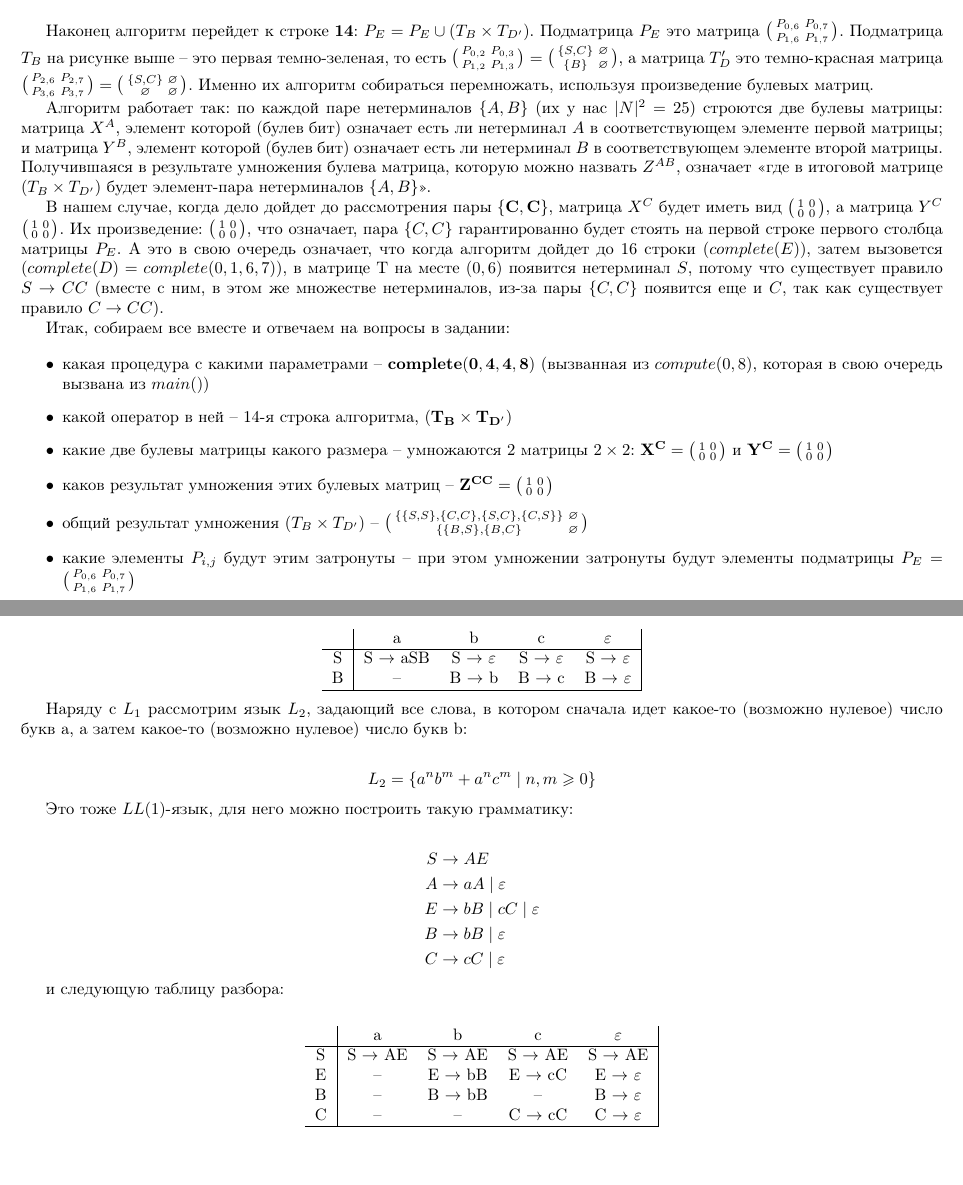
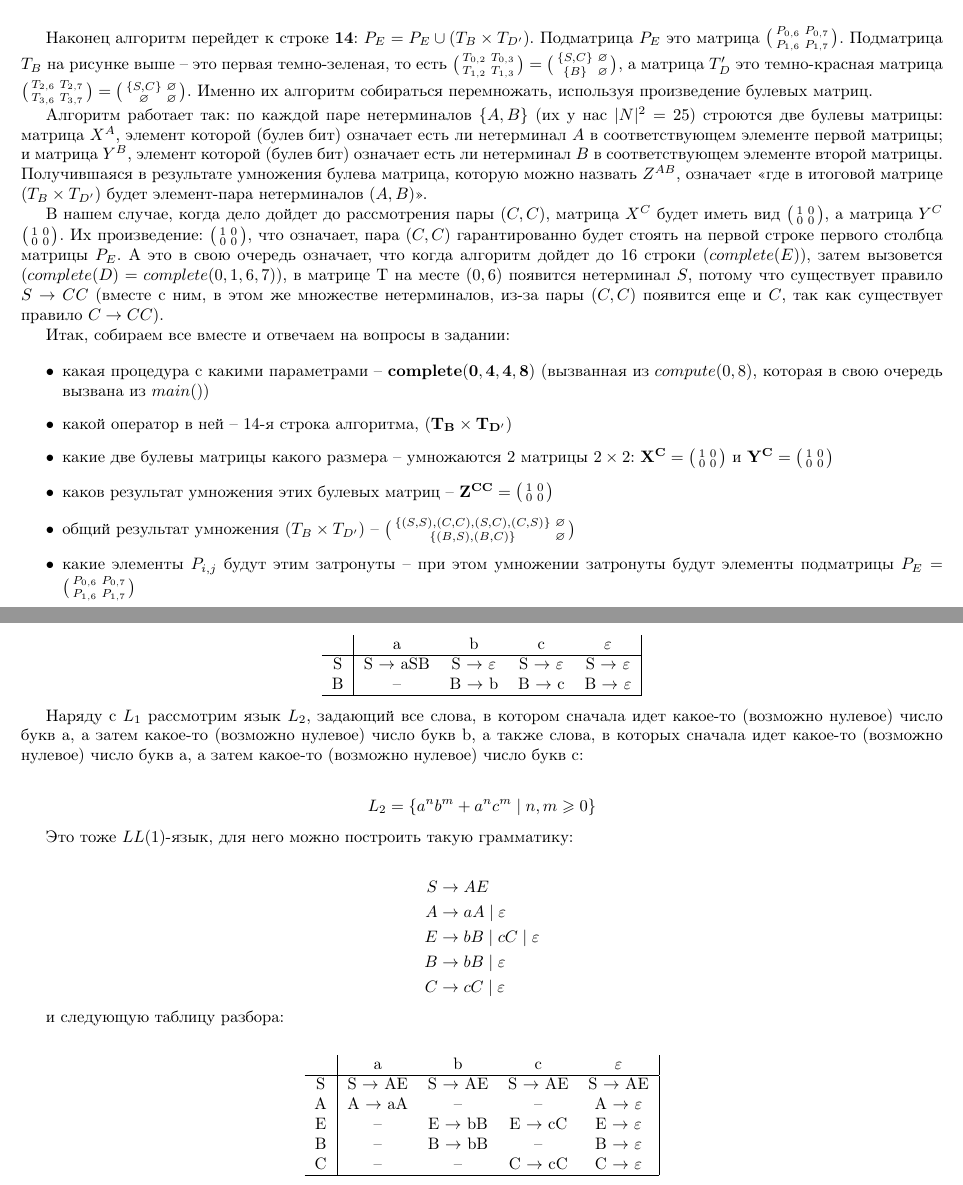
Before and after one commit to Doxxer/SPbAU-Fall-2014, a LaTeX problem sheet (FG/hw2/hw2.tex): two parts of pages 3 and 4 of 6, joined at a grey line, cut so that both start at the same text. The pictures show the PDF file FG/hw2/hw2.pdf that the author committed with the source.

Commit message:
FG hw2 fix

```diff
--- a/FG/hw2/hw2.tex
+++ b/FG/hw2/hw2.tex
@@ -189,6 +189,5 @@ a &  &  &  &  &  &  & \cellcolor[HTML]{00FF00}-- & \cellcolor[HTML]{00FF00}\{A,
 \end{tabular}
 \end{table}
 
-Наконец алгоритм перейдет к строке \textbf{14}: $P_E = P_E \cup (T_B \times T_{D'})$. Подматрица $P_E$ это матрица $\bigl(\begin{smallmatrix} P_{0, 6} & P_{0, 7} \\ P_{1, 6} &P_{1, 7} \end{smallmatrix} \bigr)$. Подматрица $T_B$ на рисунке выше -- это первая темно-зеленая, то есть $\bigl(\begin{smallmatrix} P_{0, 2} & P_{0, 3} \\ P_{1, 2} &P_{1, 3} \end{smallmatrix} \bigr) = \bigl(\begin{smallmatrix} \{S, C\} & \varnothing \\ \{B\} & \varnothing \end{smallmatrix} \bigr)$, а матрица $T_D'$ это темно-красная матрица $\bigl(\begin{smallmatrix} P_{2, 6} & P_{2, 7} \\ P_{3, 6} &P_{3, 7} \end{smallmatrix} \bigr)  = \bigl(\begin{smallmatrix} \{S, C\} & \varnothing \\ \varnothing & \varnothing \end{smallmatrix} \bigr)$. Именно их алгоритм собираться перемножать, используя произведение булевых матриц.
+Наконец алгоритм перейдет к строке \textbf{14}: $P_E = P_E \cup (T_B \times T_{D'})$. Подматрица $P_E$ это матрица $\bigl(\begin{smallmatrix} P_{0, 6} & P_{0, 7} \\ P_{1, 6} &P_{1, 7} \end{smallmatrix} \bigr)$. Подматрица $T_B$ на рисунке выше -- это первая темно-зеленая, то есть $\bigl(\begin{smallmatrix} T_{0, 2} & T_{0, 3} \\ T_{1, 2} &T_{1, 3} \end{smallmatrix} \bigr) = \bigl(\begin{smallmatrix} \{S, C\} & \varnothing \\ \{B\} & \varnothing \end{smallmatrix} \bigr)$, а матрица $T_D'$ это темно-красная матрица $\bigl(\begin{smallmatrix} T_{2, 6} & T_{2, 7} \\ T_{3, 6} &T_{3, 7} \end{smallmatrix} \bigr)  = \bigl(\begin{smallmatrix} \{S, C\} & \varnothing \\ \varnothing & \varnothing \end{smallmatrix} \bigr)$. Именно их алгоритм собираться перемножать, используя произведение булевых матриц.
 
-Алгоритм работает так: по каждой паре нетерминалов $\{A, B\}$ (их у нас $|N|^2 = 25$) строются две булевы матрицы: матрица $X^A$, элемент которой (булев бит) означает есть ли нетерминал $A$ в соответствующем элементе первой матрицы; и матрица $Y^B$, элемент которой (булев бит) означает есть ли нетерминал $B$ в соответствующем элементе второй матрицы. Получившаяся в результате умножения булева матрица, которую можно назвать $Z^{AB}$, означает <<где в итоговой матрице $(T_B \times T_{D'})$ будет элемент-пара нетерминалов $\{A, B\}$>>.
@@ -239,7 +237,7 @@ B & \to b \mid c
 \end{tabular}
 \end{align*}
 
-Наряду с $L_1$ рассмотрим язык $L_2$, задающий все слова, в котором сначала идет какое-то (возможно нулевое) число букв a, а затем какое-то (возможно нулевое) число букв b:
+Наряду с $L_1$ рассмотрим язык $L_2$, задающий все слова, в котором сначала идет какое-то (возможно нулевое) число букв a, а затем какое-то (возможно нулевое) число букв b, а также слова, в которых сначала идет какое-то (возможно нулевое) число букв a, а затем какое-то (возможно нулевое) число букв c:
 
 \begin{align*}
 L_2 = \{ a^nb^m + a^nc^m\mid n,m \geqslant 0 \}
@@ -262,6 +260,7 @@ C & \to cC \mid \varepsilon
 	~ & a & b & c & $\varepsilon$ \\
 	\hline
 	S & S $\to$ AE & S $\to$ AE & S $\to$ AE & S $\to$ AE \\
+	A & A $\to$ aA & -- & -- & A $\to$ $\varepsilon$ \\
 	E & -- & E $\to$ bB & E $\to$ cC & E $\to$ $\varepsilon$ \\
 	B & -- & B $\to$ bB & --  & B $\to$ $\varepsilon$ \\
 	C & -- & -- & C $\to$ cC & C $\to$ $\varepsilon$ \\
```
Also changed, not shown: FG/hw2/hw2.pdf, FG/hw2/hw2.tex (11 more changed lines).
